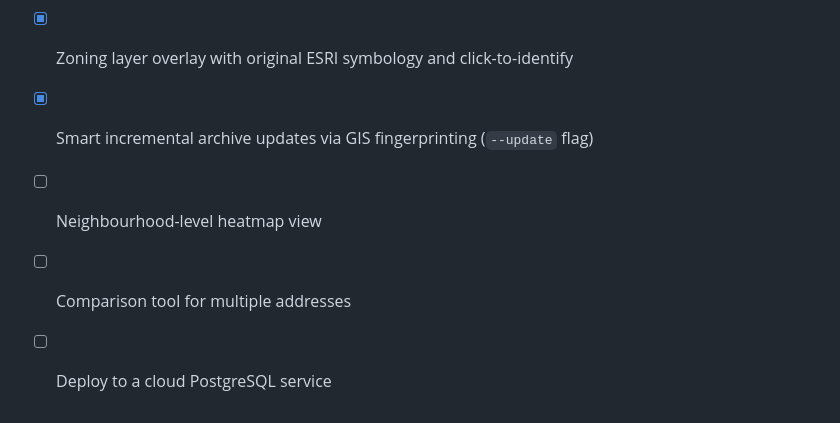
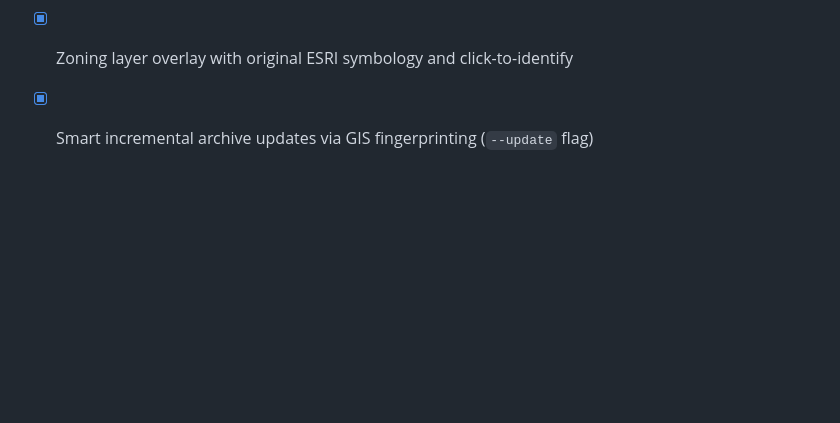
Before and after one commit to Geo-AI-Course/MA_TAMA, a Markdown page: README.md, the part around the change. GitHub-like rendering; blank space fills up the shorter version.

```diff
--- a/README.md
+++ b/README.md
@@ -242,6 +242,3 @@ The model improves as `fetch_archive_bulk.py` scrapes more buildings (~2,900 tot
 - [x] One-script setup (`setup.py`) — installs, fetches, trains, launches
 - [x] Zoning layer overlay with original ESRI symbology and click-to-identify
 - [x] Smart incremental archive updates via GIS fingerprinting (`--update` flag)
-- [ ] Neighbourhood-level heatmap view
-- [ ] Comparison tool for multiple addresses
-- [ ] Deploy to a cloud PostgreSQL service
```
